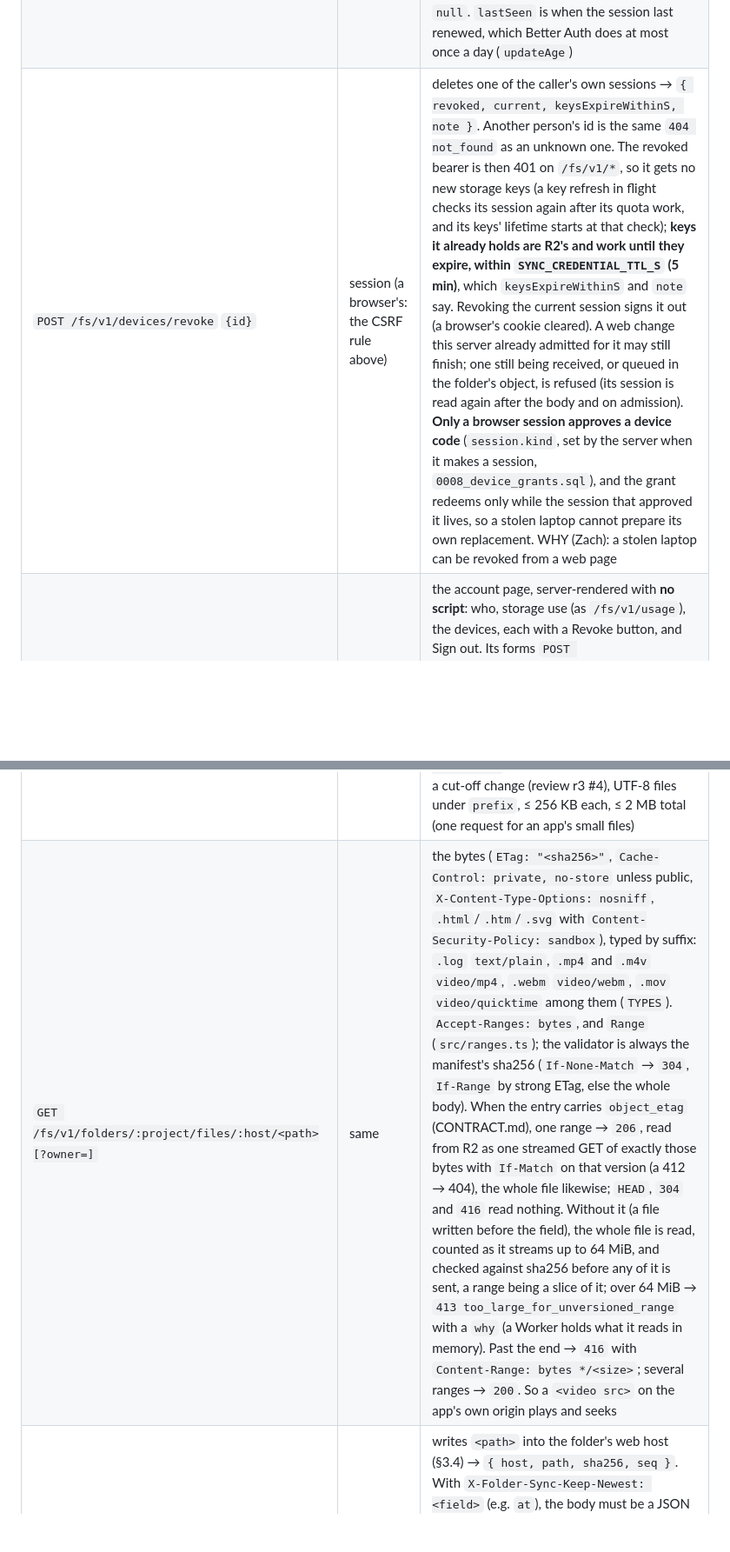
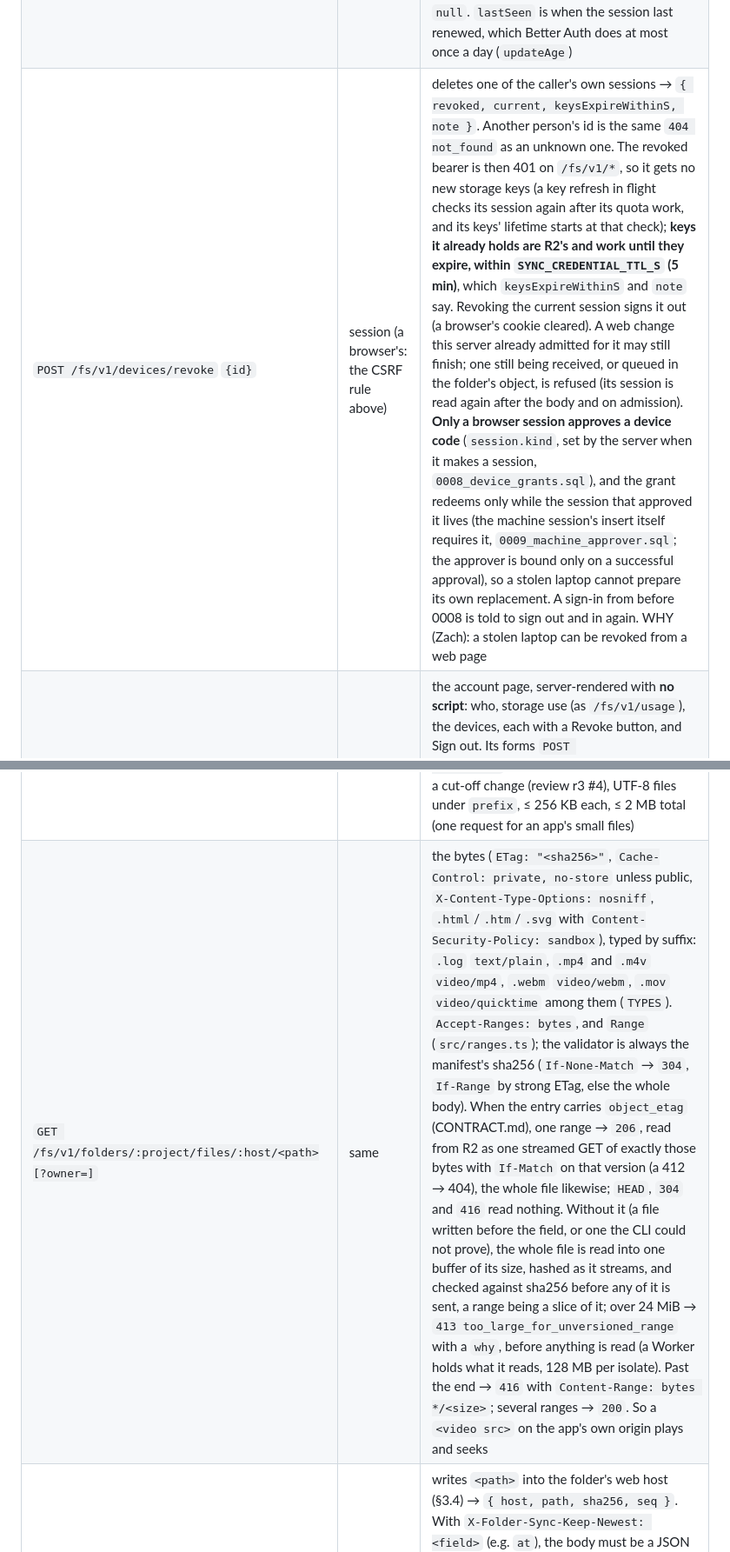
Before and after one commit to zacharyyamaoka/folder-sync, a Markdown page: docs/peps/0003-accounts.md, 2 parts joined by grey strips. Shown at 87% size. Rendered like a GitHub page; blank space fills up the shorter version.

Commit message:
CONTRACT, PEP 0003: object_etag only for a proven version; the approver required at the insert; the 24 MiB unversioned cap (judge r3)
Co-Authored-By: Claude Opus 5.5 <noreply@anthropic.com>

```diff
--- a/docs/peps/0003-accounts.md
+++ b/docs/peps/0003-accounts.md
@@ -88,12 +88,12 @@ is refused, `409 wrong_user`, and the page reloads (review r1 #2).
 | `GET /fs/v1/usage` | session | `{ owner, used: {bytes, objects}, quota: {bytes, objects}, over: "<reason>" \| null, partial }`: what a page needs to offer the ways back under quota (§3.7) |
 | `POST /fs/v1/sign-out` | session | ends this session (cookie cleared, or the bearer's session deleted) |
 | `GET /fs/v1/devices` | session | `{ owner, devices: [{id, kind: "machine"\|"browser", name, created, lastSeen, current}], pending: [{id, approvedBy, expires}] }`: every session this person holds (paged through the adapter, never its first 100 only), the current one first, never a token (`src/devices.ts`); `pending`: device codes approved in a browser that no machine has redeemed yet, each revocable with the same Revoke. `name` is what the device sent: a machine's host name from `folder-sync login`'s User-Agent (`folder-sync/<v> (<host>; <os>)`, which Better Auth stores on the session), a browser's User-Agent shortened to e.g. "Chrome on Linux" (as sent when it names no browser known), else `null`. `lastSeen` is when the session last renewed, which Better Auth does at most once a day (`updateAge`) |
-| `POST /fs/v1/devices/revoke` `{id}` | session (a browser's: the CSRF rule above) | deletes one of the caller's own sessions → `{ revoked, current, keysExpireWithinS, note }`. Another person's id is the same `404 not_found` as an unknown one. The revoked bearer is then 401 on `/fs/v1/*`, so it gets no new storage keys (a key refresh in flight checks its session again after its quota work, and its keys' lifetime starts at that check); **keys it already holds are R2's and work until they expire, within `SYNC_CREDENTIAL_TTL_S` (5 min)**, which `keysExpireWithinS` and `note` say. Revoking the current session signs it out (a browser's cookie cleared). A web change this server already admitted for it may still finish; one still being received, or queued in the folder's object, is refused (its session is read again after the body and on admission). **Only a browser session approves a device code** (`session.kind`, set by the server when it makes a session, `0008_device_grants.sql`), and the grant redeems only while the session that approved it lives, so a stolen laptop cannot prepare its own replacement. WHY (Zach): a stolen laptop can be revoked from a web page |
+| `POST /fs/v1/devices/revoke` `{id}` | session (a browser's: the CSRF rule above) | deletes one of the caller's own sessions → `{ revoked, current, keysExpireWithinS, note }`. Another person's id is the same `404 not_found` as an unknown one. The revoked bearer is then 401 on `/fs/v1/*`, so it gets no new storage keys (a key refresh in flight checks its session again after its quota work, and its keys' lifetime starts at that check); **keys it already holds are R2's and work until they expire, within `SYNC_CREDENTIAL_TTL_S` (5 min)**, which `keysExpireWithinS` and `note` say. Revoking the current session signs it out (a browser's cookie cleared). A web change this server already admitted for it may still finish; one still being received, or queued in the folder's object, is refused (its session is read again after the body and on admission). **Only a browser session approves a device code** (`session.kind`, set by the server when it makes a session, `0008_device_grants.sql`), and the grant redeems only while the session that approved it lives (the machine session's insert itself requires it, `0009_machine_approver.sql`; the approver is bound only on a successful approval), so a stolen laptop cannot prepare its own replacement. A sign-in from before 0008 is told to sign out and in again. WHY (Zach): a stolen laptop can be revoked from a web page |
 | `GET /fs/account` | browser | the account page, server-rendered with **no script**: who, storage use (as `/fs/v1/usage`), the devices, each with a Revoke button, and Sign out. Its forms `POST /fs/account/revoke` `{id, user}` and `POST /fs/account/sign-out` `{user}` are form-encoded, refused `403 csrf` unless `Origin` is the page's own (a form cannot set `X-Folder-Sync`; a browser sends `Origin` on every POST), change nothing when `user` is not the session's (review r1 #2), and answer `303` back to `/fs/account?done=…`. Links are relative to the app's own `/fs/` mount. Storage being down never stops it: its usage line then says so |
 | `GET /fs/v1/folders` | session | `{ folders: [{project, visibility, hosts}], readable: [{owner, project, role}] }` |
 | `GET /fs/v1/folders/:project[?owner=<id>]` | owner, reader, or anyone if public | the union view: `{ project, owner, visibility, hosts: [{id, name, seq, generatedAt, web}], files: [{host, path, size, sha256, mtime, writtenAt}] }` |
 | `GET /fs/v1/folders/:project/bundle?prefix=<p>[&owner=]` | same | `{ owner, files: [{host, path, mtime, sha256, text}], skipped: [{host, path}] }` (`owner`: whose folder answered; `skipped`: files whose bytes did not match their manifest at the time, e.g. an upload in flight). Any folder read answers `503 recovering` while its web host cannot settle a cut-off change (review r3 #4), UTF-8 files under `prefix`, ≤ 256 KB each, ≤ 2 MB total (one request for an app's small files) |
-| `GET /fs/v1/folders/:project/files/:host/<path>[?owner=]` | same | the bytes (`ETag: "<sha256>"`, `Cache-Control: private, no-store` unless public, `X-Content-Type-Options: nosniff`, `.html`/`.htm`/`.svg` with `Content-Security-Policy: sandbox`), typed by suffix: `.log` `text/plain`, `.mp4` and `.m4v` `video/mp4`, `.webm` `video/webm`, `.mov` `video/quicktime` among them (`TYPES`). `Accept-Ranges: bytes`, and `Range` (`src/ranges.ts`); the validator is always the manifest's sha256 (`If-None-Match` → `304`, `If-Range` by strong ETag, else the whole body). When the entry carries `object_etag` (CONTRACT.md), one range → `206`, read from R2 as one streamed GET of exactly those bytes with `If-Match` on that version (a 412 → 404), the whole file likewise; `HEAD`, `304` and `416` read nothing. Without it (a file written before the field), the whole file is read, counted as it streams up to 64 MiB, and checked against sha256 before any of it is sent, a range being a slice of it; over 64 MiB → `413 too_large_for_unversioned_range` with a `why` (a Worker holds what it reads in memory). Past the end → `416` with `Content-Range: bytes */<size>`; several ranges → `200`. So a `<video src>` on the app's own origin plays and seeks |
+| `GET /fs/v1/folders/:project/files/:host/<path>[?owner=]` | same | the bytes (`ETag: "<sha256>"`, `Cache-Control: private, no-store` unless public, `X-Content-Type-Options: nosniff`, `.html`/`.htm`/`.svg` with `Content-Security-Policy: sandbox`), typed by suffix: `.log` `text/plain`, `.mp4` and `.m4v` `video/mp4`, `.webm` `video/webm`, `.mov` `video/quicktime` among them (`TYPES`). `Accept-Ranges: bytes`, and `Range` (`src/ranges.ts`); the validator is always the manifest's sha256 (`If-None-Match` → `304`, `If-Range` by strong ETag, else the whole body). When the entry carries `object_etag` (CONTRACT.md), one range → `206`, read from R2 as one streamed GET of exactly those bytes with `If-Match` on that version (a 412 → 404), the whole file likewise; `HEAD`, `304` and `416` read nothing. Without it (a file written before the field, or one the CLI could not prove), the whole file is read into one buffer of its size, hashed as it streams, and checked against sha256 before any of it is sent, a range being a slice of it; over 24 MiB → `413 too_large_for_unversioned_range` with a `why`, before anything is read (a Worker holds what it reads, 128 MB per isolate). Past the end → `416` with `Content-Range: bytes */<size>`; several ranges → `200`. So a `<video src>` on the app's own origin plays and seeks |
 | `PUT /fs/v1/folders/:project/web/<path>` | owner | writes `<path>` into the folder's web host (§3.4) → `{ host, path, sha256, seq }`. With `X-Folder-Sync-Keep-Newest: <field>` (e.g. `at`), the body must be a JSON object whose `<field>` is an RFC 3339 instant, and a write older than the stored version's is refused, `409 stale`, nothing written: so writes arriving out of order keep the newest (robotparts' hearts). An exact tie is settled the same in either order: with `X-Folder-Sync-Tie-Prefers: <field>` (robotparts: `saved`) the body whose `<field>` is `true` wins, else the larger sha256 |
 | `DELETE /fs/v1/folders/:project/web/<path>[?permanent=1]` | owner | removes it from the web host (moved to `_trash/`) → `{ host, path, seq }`; with `?permanent=1` (review r3 #3) there is no trash copy: the folder's object runs it as a delete job (manifest first, then the file, the usage lowered) → `{ host, path, seq, permanent, pending }` |
 | `POST /fs/v1/folders/:project/web-trash/purge` | owner | the web host's `_trash/` copies deleted for good, up to 1000 a call, the usage lowered by each → `{ purged, bytes, more }` (review r3 #3) |
```
Also changed, not shown: other parts of docs/peps/0003-accounts.md (+1 -1 lines), docs/CONTRACT.md (+1 -1 lines).
